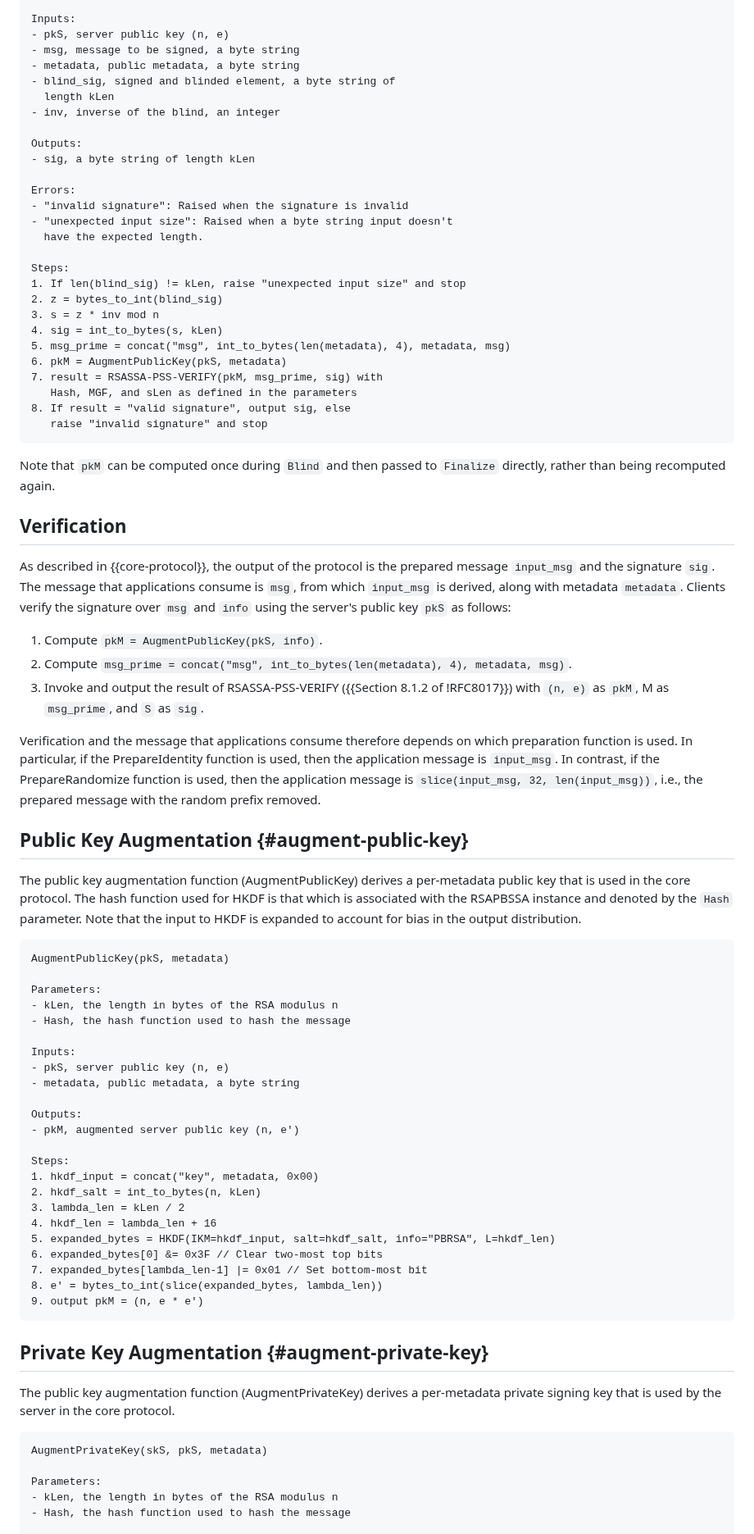
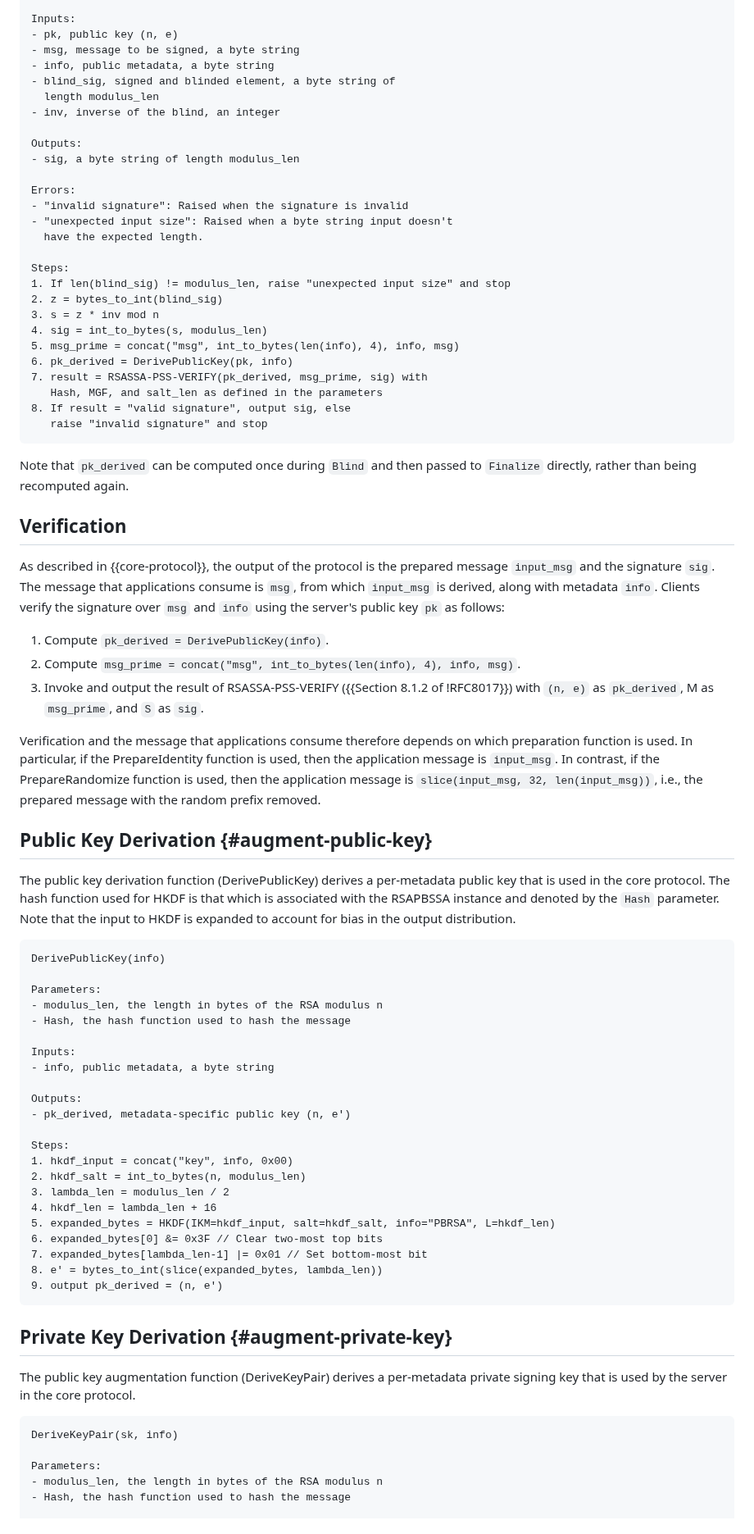
Before and after one commit to chris-wood/draft-amjad-cfrg-partially-blind-rsa, a Markdown page: draft-amjad-cfrg-partially-blind-rsa.md, the part around one of its changes. Shown at 82% size. GitHub-like rendering.

Commit message:
Augment to Derive, dropping exponentiation
Also, use "info" consistently as the public metadata parameter name
to align the POPRF terminology from draft-irtf-cfrg-voprf.

```diff
--- a/draft-amjad-cfrg-partially-blind-rsa.md
+++ b/draft-amjad-cfrg-partially-blind-rsa.md
@@ -333,14 +332,14 @@ Parameters:
 
 Inputs:
-- pkS, server public key (n, e)
+- pk, public key (n, e)
 - msg, message to be signed, a byte string
-- metadata, public metadata, a byte string
+- info, public metadata, a byte string
 - blind_sig, signed and blinded element, a byte string of
-  length kLen
+  length modulus_len
 - inv, inverse of the blind, an integer
 
 Outputs:
-- sig, a byte string of length kLen
+- sig, a byte string of length modulus_len
 
 Errors:
 - "invalid signature": Raised when the signature is invalid
@@ -348,33 +347,33 @@ Errors:
   have the expected length.
 
 Steps:
-1. If len(blind_sig) != kLen, raise "unexpected input size" and stop
+1. If len(blind_sig) != modulus_len, raise "unexpected input size" and stop
 2. z = bytes_to_int(blind_sig)
 3. s = z * inv mod n
-4. sig = int_to_bytes(s, kLen)
-5. msg_prime = concat("msg", int_to_bytes(len(metadata), 4), metadata, msg)
-6. pkM = AugmentPublicKey(pkS, metadata)
-7. result = RSASSA-PSS-VERIFY(pkM, msg_prime, sig) with
-   Hash, MGF, and sLen as defined in the parameters
+4. sig = int_to_bytes(s, modulus_len)
+5. msg_prime = concat("msg", int_to_bytes(len(info), 4), info, msg)
+6. pk_derived = DerivePublicKey(pk, info)
+7. result = RSASSA-PSS-VERIFY(pk_derived, msg_prime, sig) with
+   Hash, MGF, and salt_len as defined in the parameters
 8. If result = "valid signature", output sig, else
    raise "invalid signature" and stop
 ~~~
 
-Note that `pkM` can be computed once during `Blind` and then passed to
+Note that `pk_derived` can be computed once during `Blind` and then passed to
 `Finalize` directly, rather than being recomputed again.
 
 ## Verification
 
 As described in {{core-protocol}}, the output of the protocol is the prepared
 message `input_msg` and the signature `sig`. The message that applications
-consume is `msg`, from which `input_msg` is derived, along with metadata `metadata`.
+consume is `msg`, from which `input_msg` is derived, along with metadata `info`.
 Clients verify the signature over `msg` and `info` using the server's public
-key `pkS` as follows:
+key `pk` as follows:
 
-1. Compute `pkM = AugmentPublicKey(pkS, info)`.
-2. Compute `msg_prime = concat("msg", int_to_bytes(len(metadata), 4), metadata, msg)`.
+1. Compute `pk_derived = DerivePublicKey(info)`.
+2. Compute `msg_prime = concat("msg", int_to_bytes(len(info), 4), info, msg)`.
 3. Invoke and output the result of RSASSA-PSS-VERIFY ({{Section 8.1.2 of !RFC8017}})
-   with `(n, e)` as `pkM`, M as `msg_prime`, and `S` as `sig`.
+   with `(n, e)` as `pk_derived`, M as `msg_prime`, and `S` as `sig`.
 
 Verification and the message that applications consume therefore depends on
 which preparation function is used. In particular, if the PrepareIdentity
@@ -383,49 +382,48 @@ In contrast, if the PrepareRandomize function is used, then the application
 message is `slice(input_msg, 32, len(input_msg))`, i.e., the prepared message
 with the random prefix removed.
 
-## Public Key Augmentation {#augment-public-key}
+## Public Key Derivation {#augment-public-key}
 
-The public key augmentation function (AugmentPublicKey) derives a per-metadata public
+The public key derivation function (DerivePublicKey) derives a per-metadata public
 key that is used in the core protocol. The hash function used for HKDF is that which
 is associated with the RSAPBSSA instance and denoted by the `Hash` parameter. Note that
 the input to HKDF is expanded to account for bias in the output distribution.
 
 ~~~
-AugmentPublicKey(pkS, metadata)
+DerivePublicKey(info)
 
 Parameters:
-- kLen, the length in bytes of the RSA modulus n
+- modulus_len, the length in bytes of the RSA modulus n
 - Hash, the hash function used to hash the message
 
 Inputs:
-- pkS, server public key (n, e)
-- metadata, public metadata, a byte string
+- info, public metadata, a byte string
 
 Outputs:
-- pkM, augmented server public key (n, e')
+- pk_derived, metadata-specific public key (n, e')
 
 Steps:
-1. hkdf_input = concat("key", metadata, 0x00)
-2. hkdf_salt = int_to_bytes(n, kLen)
-3. lambda_len = kLen / 2
+1. hkdf_input = concat("key", info, 0x00)
+2. hkdf_salt = int_to_bytes(n, modulus_len)
+3. lambda_len = modulus_len / 2
 4. hkdf_len = lambda_len + 16
 5. expanded_bytes = HKDF(IKM=hkdf_input, salt=hkdf_salt, info="PBRSA", L=hkdf_len)
 6. expanded_bytes[0] &= 0x3F // Clear two-most top bits
 7. expanded_bytes[lambda_len-1] |= 0x01 // Set bottom-most bit
 8. e' = bytes_to_int(slice(expanded_bytes, lambda_len))
-9. output pkM = (n, e * e')
+9. output pk_derived = (n, e')
 ~~~
 
-## Private Key Augmentation {#augment-private-key}
+## Private Key Derivation {#augment-private-key}
 
-The public key augmentation function (AugmentPrivateKey) derives a per-metadata private
+The public key augmentation function (DeriveKeyPair) derives a per-metadata private
 signing key that is used by the server in the core protocol.
 
 ~~~
-AugmentPrivateKey(skS, pkS, metadata)
+DeriveKeyPair(sk, info)
 
 Parameters:
-- kLen, the length in bytes of the RSA modulus n
+- modulus_len, the length in bytes of the RSA modulus n
 - Hash, the hash function used to hash the message
 
 Inputs:
```
Also changed, not shown: other parts of draft-amjad-cfrg-partially-blind-rsa.md (+66 -65 lines).
